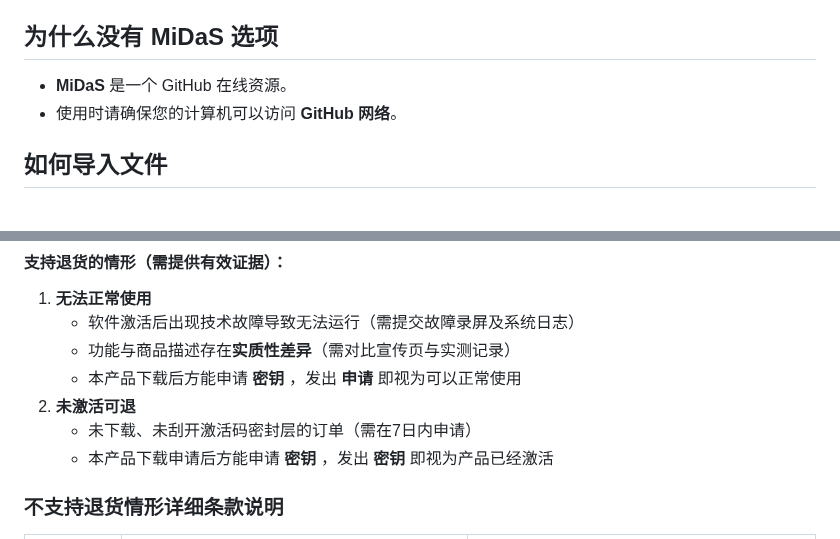
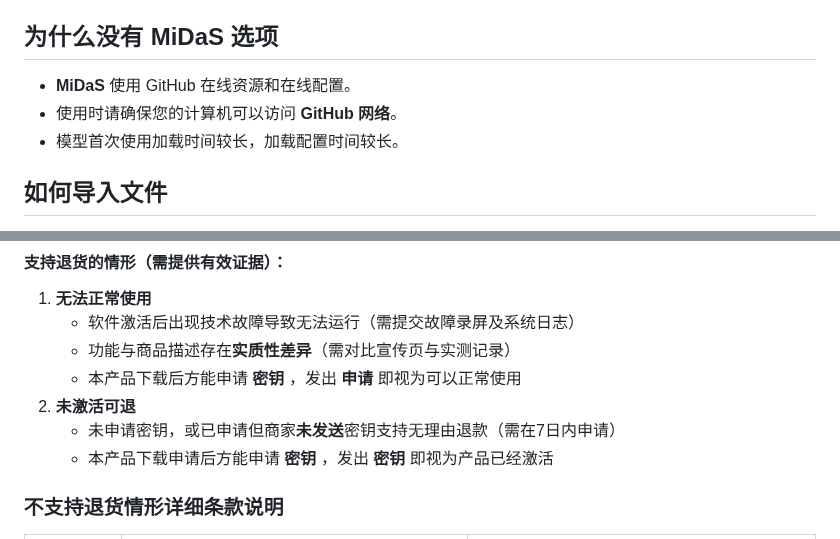
Before and after one commit to PiscTrace/Product, a Markdown page: doc.md, 2 parts joined by grey strips. Rendered like a GitHub page.

```diff
--- a/doc.md
+++ b/doc.md
@@ -122,8 +122,9 @@
   `解压地址/Support Files/data/model`
 
 ## 为什么没有 MiDaS 选项
-- **MiDaS** 是一个 GitHub 在线资源。
+- **MiDaS** 使用 GitHub 在线资源和在线配置。
 - 使用时请确保您的计算机可以访问 **GitHub 网络**。
+- 模型首次使用加载时间较长，加载配置时间较长。
 
 ## 如何导入文件
 - 将文件放置在：
@@ -160,7 +161,7 @@
    - 功能与商品描述存在**实质性差异**（需对比宣传页与实测记录）
    - 本产品下载后方能申请 **密钥** ，发出 **申请** 即视为可以正常使用
 2. **未激活可退**
-   - 未下载、未刮开激活码密封层的订单（需在7日内申请）
+   - 未申请密钥，或已申请但商家**未发送**密钥支持无理由退款（需在7日内申请）
    - 本产品下载申请后方能申请 **密钥** ，发出 **密钥** 即视为产品已经激活
 
 ### 不支持退货情形详细条款说明
```
